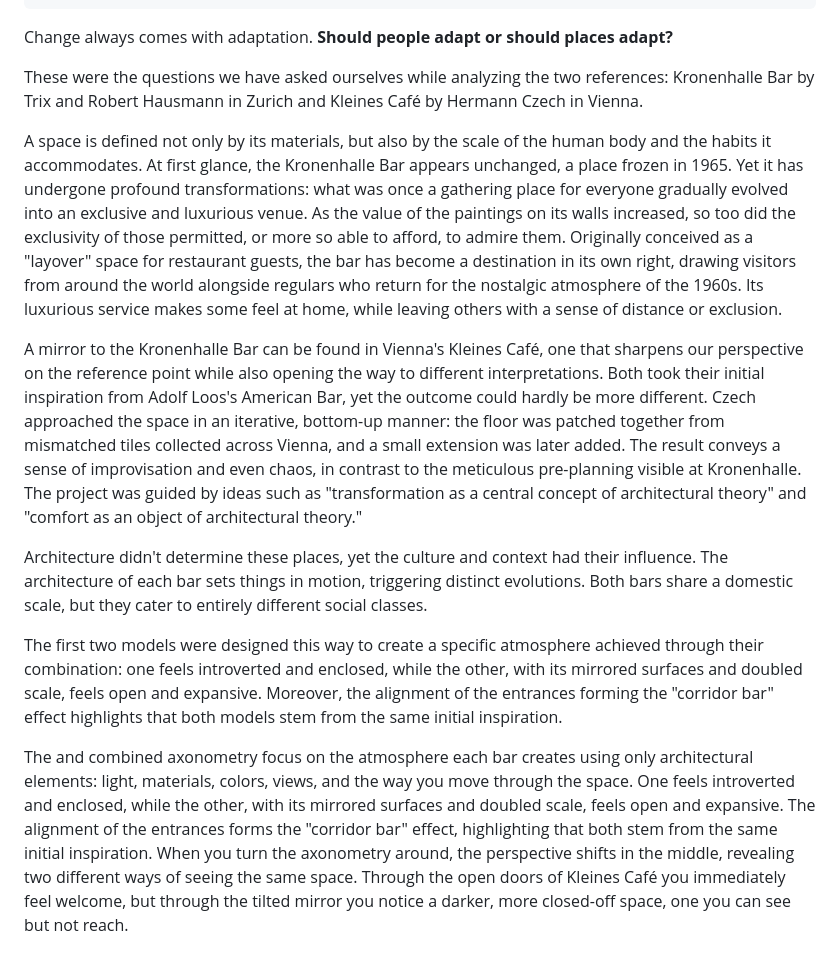
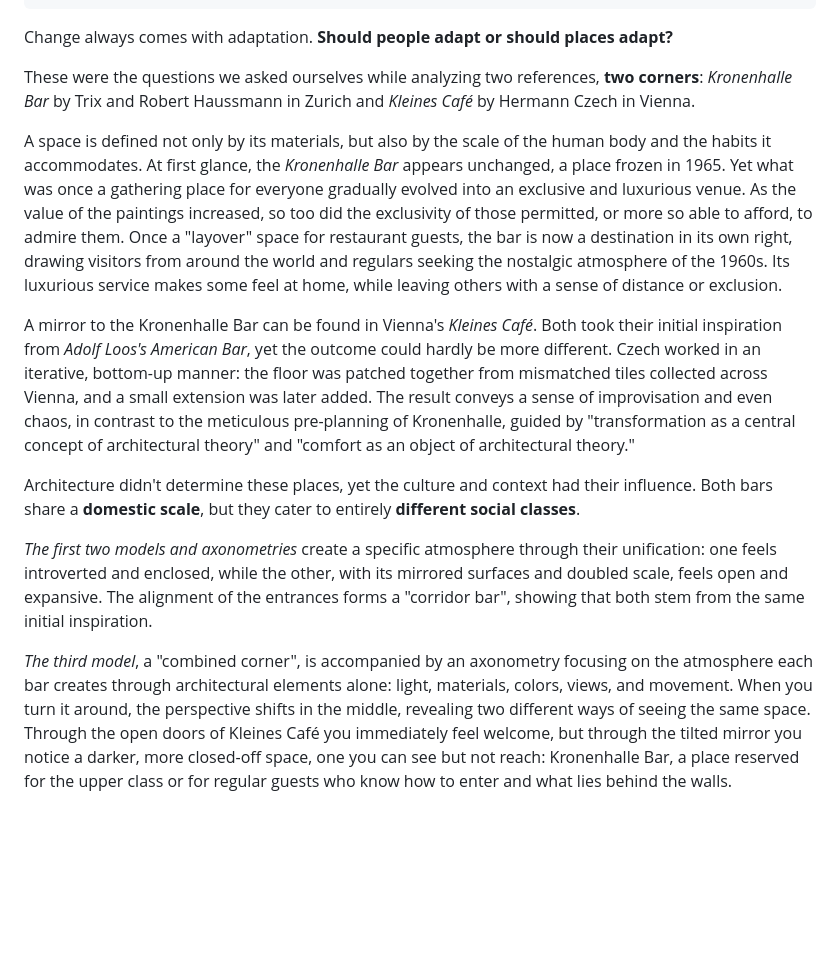
Before and after one commit to MihneaStefanDAVID/website-hedda, a Markdown page: src/projects/project-03.md, the part around the change. Rendered like a GitHub page; blank space fills up the shorter version.

Commit message:
Update Projects “project-03” - Hedda <hedda.oprea@gmail.com> via DecapBridge

```diff
--- a/src/projects/project-03.md
+++ b/src/projects/project-03.md
@@ -12,10 +12,9 @@ gallery:
       - /assets/projects/05-placeholder.svg
 ---
 <p>Change always comes with adaptation.<strong> Should people adapt or should places adapt?</strong></p>
-<p>These were the questions we have asked ourselves while analyzing the two references: Kronenhalle Bar by Trix and Robert Hausmann in Zurich and Kleines Caf&eacute; by Hermann Czech in Vienna.</p>
-<p>A space is defined not only by its materials, but also by the scale of the human body and the habits it accommodates. At first glance, the Kronenhalle Bar appears unchanged, a place frozen in 1965. Yet it has undergone profound transformations: what was once a gathering place for everyone gradually evolved into an exclusive and luxurious venue. As the value of the paintings on its walls increased, so too did the exclusivity of those permitted, or more so able to afford, to admire them. Originally conceived as a "layover" space for restaurant guests, the bar has become a destination in its own right, drawing visitors from around the world alongside regulars who return for the nostalgic atmosphere of the 1960s. Its luxurious service makes some feel at home, while leaving others with a sense of distance or exclusion.</p>
-<p>A mirror to the Kronenhalle Bar can be found in Vienna's Kleines Caf&eacute;, one that sharpens our perspective on the reference point while also opening the way to different interpretations. Both took their initial inspiration from Adolf Loos's American Bar, yet the outcome could hardly be more different. Czech approached the space in an iterative, bottom-up manner: the floor was patched together from mismatched tiles collected across Vienna, and a small extension was later added. The result conveys a sense of improvisation and even chaos, in contrast to the meticulous pre-planning visible at Kronenhalle. The project was guided by ideas such as "transformation as a central concept of architectural theory" and "comfort as an object of architectural theory."</p>
-<p>Architecture didn't determine these places, yet the culture and context had their influence. The architecture of each bar sets things in motion, triggering distinct evolutions. Both bars share a domestic scale, but they cater to entirely different social classes.</p>
-<p>The first two models were designed this way to create a specific atmosphere achieved through their combination: one feels introverted and enclosed, while the other, with its mirrored surfaces and doubled scale, feels open and expansive. Moreover, the alignment of the entrances forming the "corridor bar" effect highlights that both models stem from the same initial inspiration.</p>
-<p>The and combined axonometry focus on the atmosphere each bar creates using only architectural elements: light, materials, colors, views, and the way you move through the space. One feels introverted and enclosed, while the other, with its mirrored surfaces and doubled scale, feels open and expansive. The alignment of the entrances forms the "corridor bar" effect, highlighting that both stem from the same initial inspiration. When you turn the axonometry around, the perspective shifts in the middle, revealing two different ways of seeing the same space. Through the open doors of Kleines Caf&eacute; you immediately feel welcome, but through the tilted mirror you notice a darker, more closed-off space, one you can see but not reach.</p>
-<p>&nbsp;</p>
+<p>These were the questions we asked ourselves while analyzing two references, <strong>two corners</strong>: <em>Kronenhalle Bar</em> by Trix and Robert Haussmann in Zurich and <em>Kleines Caf&eacute;</em> by Hermann Czech in Vienna.</p>
+<p>A space is defined not only by its materials, but also by the scale of the human body and the habits it accommodates. At first glance, the <em>Kronenhalle Bar </em>appears unchanged, a place frozen in 1965. Yet what was once a gathering place for everyone gradually evolved into an exclusive and luxurious venue. As the value of the paintings increased, so too did the exclusivity of those permitted, or more so able to afford, to admire them. Once a "layover" space for restaurant guests, the bar is now a destination in its own right, drawing visitors from around the world and regulars seeking the nostalgic atmosphere of the 1960s. Its luxurious service makes some feel at home, while leaving others with a sense of distance or exclusion.</p>
+<p>A mirror to the Kronenhalle Bar can be found in Vienna's <em>Kleines Caf&eacute;</em>. Both took their initial inspiration from <em>Adolf Loos's American Bar</em>, yet the outcome could hardly be more different. Czech worked in an iterative, bottom-up manner: the floor was patched together from mismatched tiles collected across Vienna, and a small extension was later added. The result conveys a sense of improvisation and even chaos, in contrast to the meticulous pre-planning of Kronenhalle, guided by "transformation as a central concept of architectural theory" and "comfort as an object of architectural theory."</p>
+<p>Architecture didn't determine these places, yet the culture and context had their influence. Both bars share a<strong> domestic scale</strong>, but they cater to entirely <strong>different social classes</strong>.</p>
+<p><em>The first two models and axonometries</em> create a specific atmosphere through their unification: one feels introverted and enclosed, while the other, with its mirrored surfaces and doubled scale, feels open and expansive. The alignment of the entrances forms a "corridor bar", showing that both stem from the same initial inspiration.</p>
+<p><em>The third model</em>, a "combined corner", is accompanied by an axonometry focusing on the atmosphere each bar creates through architectural elements alone: light, materials, colors, views, and movement. When you turn it around, the perspective shifts in the middle, revealing two different ways of seeing the same space. Through the open doors of Kleines Caf&eacute; you immediately feel welcome, but through the tilted mirror you notice a darker, more closed-off space, one you can see but not reach: Kronenhalle Bar, a place reserved for the upper class or for regular guests who know how to enter and what lies behind the walls.</p>
```
